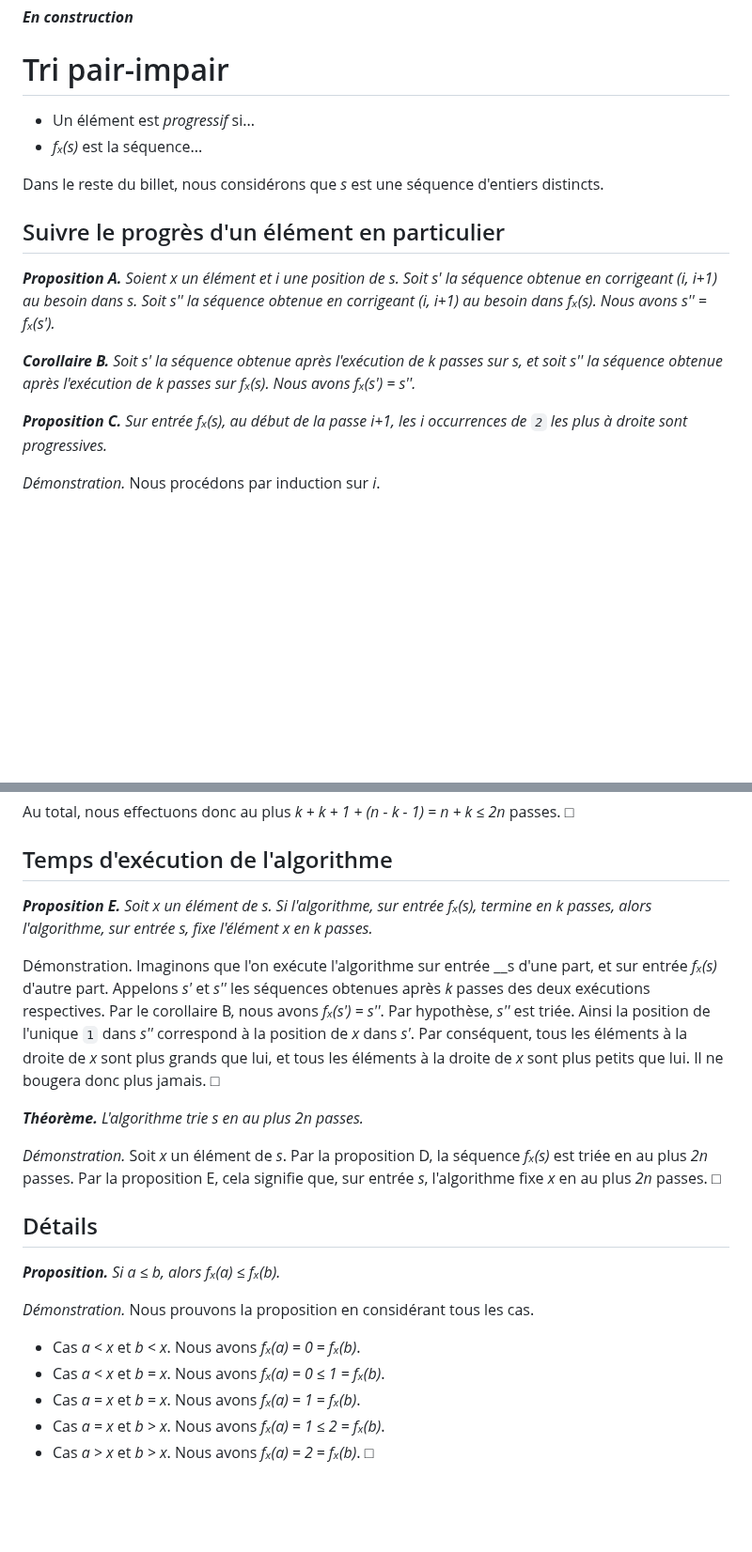
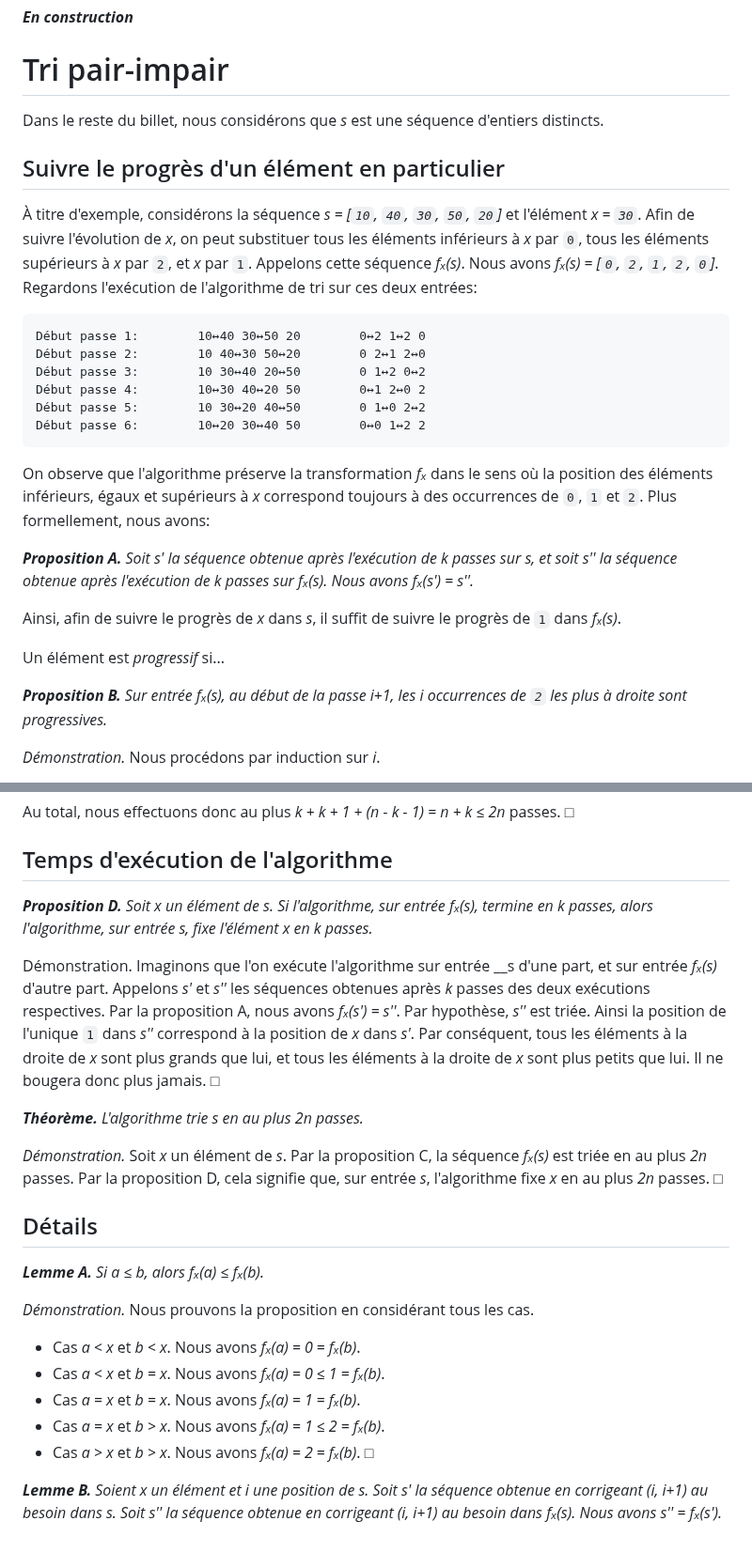
Before and after one commit to blondimi/ift436, a Markdown page: extra/tri_pair_impair/README.md, 2 parts joined by grey strips. Shown at 94% size. Drawn GitHub-style; blank space fills up the shorter version.

````diff
--- a/extra/tri_pair_impair/README.md
+++ b/extra/tri_pair_impair/README.md
@@ -1,21 +1,35 @@
 ***En construction***
 
 # Tri pair-impair
-
-* Un élément est _progressif_ si...
-* _fₓ(s)_ est la séquence...
 
 Dans le reste du billet, nous considérons que _s_ est une séquence d'entiers distincts.
 
 ## Suivre le progrès d'un élément en particulier
 
-***Proposition A.*** *Soient _x_ un élément et _i_ une position de _s_. Soit _s'_ la séquence obtenue en corrigeant _(i, i+1)_ au besoin dans _s_.
-Soit _s''_ la séquence obtenue en corrigeant _(i, i+1)_ au besoin dans _fₓ(s)_. Nous avons _s'' = fₓ(s')_.*
+À titre d'exemple, considérons la séquence _s = [`10`, `40`, `30`, `50`, `20`]_ et l'élément _x = `30`_. Afin de suivre l'évolution de _x_, on peut
+substituer tous les éléments inférieurs à _x_ par `0`, tous les éléments supérieurs à _x_ par `2`, et _x_ par `1`. Appelons cette séquence _fₓ(s)_.
+Nous avons _fₓ(s) = [`0`, `2`, `1`, `2`, `0`]_. Regardons l'exécution de l'algorithme de tri sur ces deux entrées:
 
-***Corollaire B.*** *Soit _s'_ la séquence obtenue après l'exécution de _k_ passes sur _s_, et soit _s''_ la séquence
+```
+Début passe 1:        10↔40 30↔50 20        0↔2 1↔2 0
+Début passe 2:        10 40↔30 50↔20        0 2↔1 2↔0
+Début passe 3:        10 30↔40 20↔50        0 1↔2 0↔2
+Début passe 4:        10↔30 40↔20 50        0↔1 2↔0 2
+Début passe 5:        10 30↔20 40↔50        0 1↔0 2↔2
+Début passe 6:        10↔20 30↔40 50        0↔0 1↔2 2
+```
+
+On observe que l'algorithme préserve la transformation _fₓ_ dans le sens où la position des éléments inférieurs, égaux et supérieurs à _x_ correspond
+toujours à des occurrences de `0`, `1` et `2`. Plus formellement, nous avons:
+
+***Proposition A.*** *Soit _s'_ la séquence obtenue après l'exécution de _k_ passes sur _s_, et soit _s''_ la séquence
 obtenue après l'exécution de _k_ passes sur _fₓ(s)_. Nous avons _fₓ(s') = s''_.*
 
-***Proposition C.*** *Sur entrée _fₓ(s)_, au début de la passe _i+1_, les _i_ occurrences de `2` les plus à droite sont progressives.*
+Ainsi, afin de suivre le progrès de _x_ dans _s_, il suffit de suivre le progrès de `1` dans _fₓ(s)_.
+
+Un élément est _progressif_ si...
+
+***Proposition B.*** *Sur entrée _fₓ(s)_, au début de la passe _i+1_, les _i_ occurrences de `2` les plus à droite sont progressives.*
 
 *Démonstration.* Nous procédons par induction sur _i_.
 
@@ -76,23 +90,23 @@ Au total, nous effectuons donc au plus _k + k + 1 + (n - k - 1) = n + k ≤ 2n_
 
 ## Temps d'exécution de l'algorithme
 
-***Proposition E.*** *Soit _x_ un élément de _s_. Si l'algorithme, sur entrée _fₓ(s)_, termine en _k_ passes, alors l'algorithme,
+***Proposition D.*** *Soit _x_ un élément de _s_. Si l'algorithme, sur entrée _fₓ(s)_, termine en _k_ passes, alors l'algorithme,
 sur entrée _s_, fixe l'élément _x_ en _k_ passes.*
 
 Démonstration. Imaginons que l'on exécute l'algorithme sur entrée __s d'une part, et sur entrée _fₓ(s)_ d'autre part. Appelons  _s'_
-et _s''_ les séquences obtenues après _k_ passes des deux exécutions respectives. Par le corollaire B, nous avons _fₓ(s') = s''_.
+et _s''_ les séquences obtenues après _k_ passes des deux exécutions respectives. Par la proposition A, nous avons _fₓ(s') = s''_.
 Par hypothèse, _s''_ est triée. Ainsi la position de l'unique `1` dans _s''_ correspond à la position de _x_ dans _s'_. Par conséquent,
 tous les éléments à la droite de _x_ sont plus grands que lui, et tous les éléments à la droite de _x_ sont plus petits que lui.
 Il ne bougera donc plus jamais. □
 
 ***Théorème.*** *L'algorithme trie s en au plus _2n_ passes.*
 
-*Démonstration.* Soit _x_ un élément de _s_. Par la proposition D, la séquence _fₓ(s)_ est triée en au plus _2n_ passes.
-Par la proposition E, cela signifie que, sur entrée _s_, l'algorithme fixe _x_ en au plus _2n_ passes. □
+*Démonstration.* Soit _x_ un élément de _s_. Par la proposition C, la séquence _fₓ(s)_ est triée en au plus _2n_ passes.
+Par la proposition D, cela signifie que, sur entrée _s_, l'algorithme fixe _x_ en au plus _2n_ passes. □
 
 ## Détails
 
-***Proposition.*** *Si _a ≤ b_, alors _fₓ(a) ≤ fₓ(b)_.*
+***Lemme A.*** *Si _a ≤ b_, alors _fₓ(a) ≤ fₓ(b)_.*
 
 *Démonstration.* Nous prouvons la proposition en considérant tous les cas.
 
@@ -101,3 +115,6 @@ Par la proposition E, cela signifie que, sur entrée _s_, l'algorithme fixe _x_
 * Cas _a = x_ et _b = x_. Nous avons _fₓ(a) = 1 = fₓ(b)_.
 * Cas _a = x_ et _b > x_. Nous avons _fₓ(a) = 1 ≤ 2 = fₓ(b)_.
 * Cas _a > x_ et _b > x_. Nous avons _fₓ(a) = 2 = fₓ(b)_. □
+
+***Lemme B.*** *Soient _x_ un élément et _i_ une position de _s_. Soit _s'_ la séquence obtenue en corrigeant _(i, i+1)_ au besoin dans _s_.
+Soit _s''_ la séquence obtenue en corrigeant _(i, i+1)_ au besoin dans _fₓ(s)_. Nous avons _s'' = fₓ(s')_.*
````
Also changed, not shown: other parts of extra/tri_pair_impair/README.md (+2 -2 lines).
